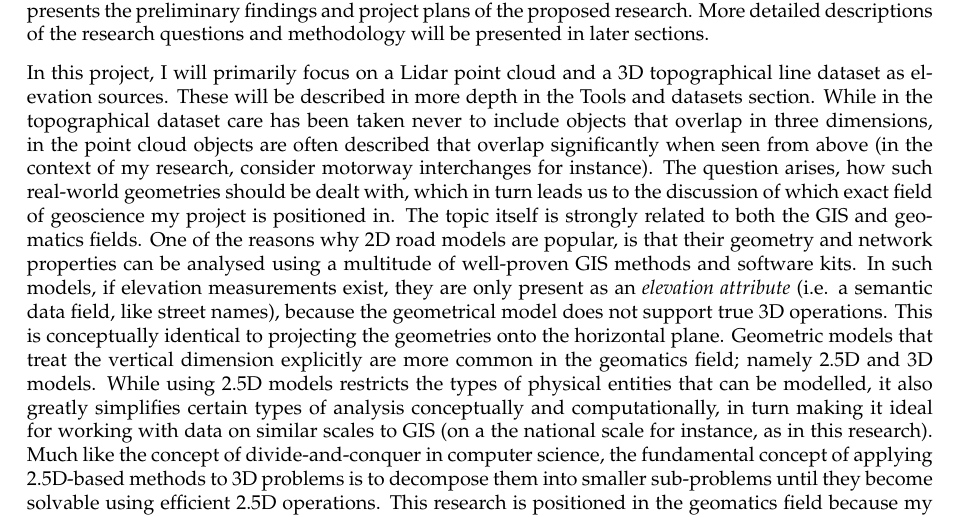
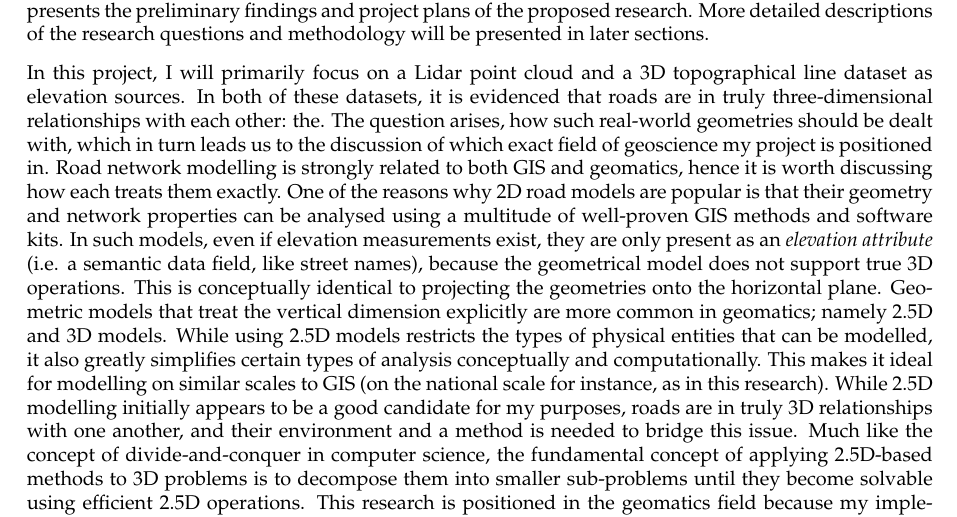
Before and after one commit to kriskenesei/geo2020-tex, a LaTeX thesis (p2/thesis_proposal.tex, which reads p2/chapters/introduction.tex): part of page 4 of 19, cut so that both start at the same text. Compiled offline with pdfLaTeX.

Commit message:
Update on Overleaf.

```diff
--- a/p2/chapters/introduction.tex
+++ b/p2/chapters/introduction.tex
@@ -17,4 +17,4 @@ When a use case arises and an accurate 3D model is needed, the provider generall
 
 In certain projects the accuracy requirement and restrictions on the modelling procedure may be prescribed legally. Such is the case for the client of this proposed TU Delft MSc dissertation research, the \textit{Nationaal Dataportaal Wegverkeer} (NDW, National Road Traffic Data Portal), part of \textit{Rijkswaterstaat} (RWS, Directorate-General for Public Works and Water Management), a Dutch government organisation who are in the process of enriching their pre-existing open data 2D road model, called \textit{Nationaal Wegenbestand} (NWB, National Road Database) with 3D data, to attain compliance with \textit{SWUNG2}, the new version of the Dutch noise legislation or \textit{geluidwetgeving}. The new version prescribes, among other things, accuracy requirements for the road model underlying the noise simulations, with explicit mention of it having to be three-dimensional. Due to cost considerations and reasons related to NDW’s data acquisition pipeline, the pre-existing 2D realisation of NWB will be converted into a 3D dataset (dubbed \textit{3D-NWB}) primarily using open data geospatial datasets. They have produced a prototype realisation themselves, and subsequently contracted the consultant firm \textit{Royal HaskoningDHV} (RHDHV) to create a commercial implementation based on their experience with the prototype. The development of this tool was concluded in December 2020. In addition to simply using the commercial implementation, they wish to assess how it fares in terms of spatial accuracy-related SWUNG2-compliance. This dissertation research will attempt to contribute to this assessment by producing an original implementation that favours accuracy, and in which accuracy can be scientifically proven. The scientific implementation will serve as a reference to which its commercial counterpart can be compared to assess its accuracy. This document presents the preliminary findings and project plans of the proposed research. More detailed descriptions of the research questions and methodology will be presented in later sections.
 
-In this project, I will primarily focus on a Lidar point cloud and a 3D topographical line dataset as elevation sources. These will be described in more depth in the Tools and datasets section. While in the topographical dataset care has been taken never to include objects that overlap in three dimensions, in the point cloud objects are often described that overlap significantly when seen from above (in the context of my research, consider motorway interchanges for instance). The question arises, how such real-world geometries should be dealt with, which in turn leads us to the discussion of which exact field of geoscience my project is positioned in. The topic itself is strongly related to both the GIS and geomatics fields. One of the reasons why 2D road models are popular, is that their geometry and network properties can be analysed using a multitude of well-proven GIS methods and software kits. In such models, if elevation measurements exist, they are only present as an \textit{elevation attribute} (i.e. a semantic data field, like street names), because the geometrical model does not support true 3D operations. This is conceptually identical to projecting the geometries onto the horizontal plane. Geometric models that treat the vertical dimension explicitly are more common in the geomatics field; namely 2.5D and 3D models. While using 2.5D models restricts the types of physical entities that can be modelled, it also greatly simplifies certain types of analysis conceptually and computationally, in turn making it ideal for working with data on similar scales to GIS (on a the national scale for instance, as in this research). Much like the concept of divide-and-conquer in computer science, the fundamental concept of applying 2.5D-based methods to 3D problems is to decompose them into smaller sub-problems until they become solvable using efficient 2.5D operations. This research is positioned in the geomatics field because my implementation will not only be driven by accuracy; it will also focus on how 2.5D methods can be applied in a way that enables the processing of the tremendous point cloud size that occurs on a national level. The divide-and-conqer concept will be applied to decompose the road network into segments that can be locally regarded as \textit{terrain}, and hence be modelled in 2.5D successfully. Considering the road network as a whole, we may observe that overlaps occur occasionally (consider motorway interchanges for instance). However, decomposition prior to modelling ensures that each road surface is modelled separately, eliminating the problems that overlaps may in general cause when trying to model them using 2.5D methods. As it focuses on 2.5D methods, this proposed research overlaps with the geomatics field of digital terrain modelling, in terms of how it will generate and store the digital representation of roads, and as a consequence, the manner in which it will derive elevations from it. Furthermore, it also overlaps with the geomatics field of 3D feature extraction, which we take inspiration from when locating the representation of road features in the Lidar data.
+In this project, I will primarily focus on a Lidar point cloud and a 3D topographical line dataset as elevation sources. In both of these datasets, it is evidenced that roads are in truly three-dimensional relationships with each other: the. The question arises, how such real-world geometries should be dealt with, which in turn leads us to the discussion of which exact field of geoscience my project is positioned in. Road network modelling is strongly related to both GIS and geomatics, hence it is worth discussing how each treats them exactly. One of the reasons why 2D road models are popular is that their geometry and network properties can be analysed using a multitude of well-proven GIS methods and software kits. In such models, even if elevation measurements exist, they are only present as an \textit{elevation attribute} (i.e. a semantic data field, like street names), because the geometrical model does not support true 3D operations. This is conceptually identical to projecting the geometries onto the horizontal plane. Geometric models that treat the vertical dimension explicitly are more common in geomatics; namely 2.5D and 3D models. While using 2.5D models restricts the types of physical entities that can be modelled, it also greatly simplifies certain types of analysis conceptually and computationally. This makes it ideal for modelling on similar scales to GIS (on the national scale for instance, as in this research). While 2.5D modelling initially appears to be a good candidate for my purposes, roads are in truly 3D relationships with one another, and their environment and a method is needed to bridge this issue. Much like the concept of divide-and-conquer in computer science, the fundamental concept of applying 2.5D-based methods to 3D problems is to decompose them into smaller sub-problems until they become solvable using efficient 2.5D operations. This research is positioned in the geomatics field because my implementation will not only be driven by accuracy; it will also focus on how 2.5D methods can be applied in a way that enables the processing of the tremendous point cloud size that occurs on a national level. The divide-and-conqer concept will be applied to decompose the road network into segments that can be locally regarded as \textit{terrain}, and hence be modelled in 2.5D successfully. Considering the road network as a whole, we may observe that overlaps occur occasionally (consider motorway interchanges for instance). However, decomposition prior to modelling ensures that each road surface is modelled separately, eliminating the problems that overlaps may in general cause when trying to model them using 2.5D methods. As it focuses on 2.5D methods, this proposed research overlaps with the geomatics field of digital terrain modelling, in terms of how it will generate and store the digital representation of roads, and as a consequence, the manner in which it will derive elevations from it. Furthermore, it also overlaps with the geomatics field of 3D feature extraction, which we take inspiration from when locating the representation of road features in the Lidar data.
```
